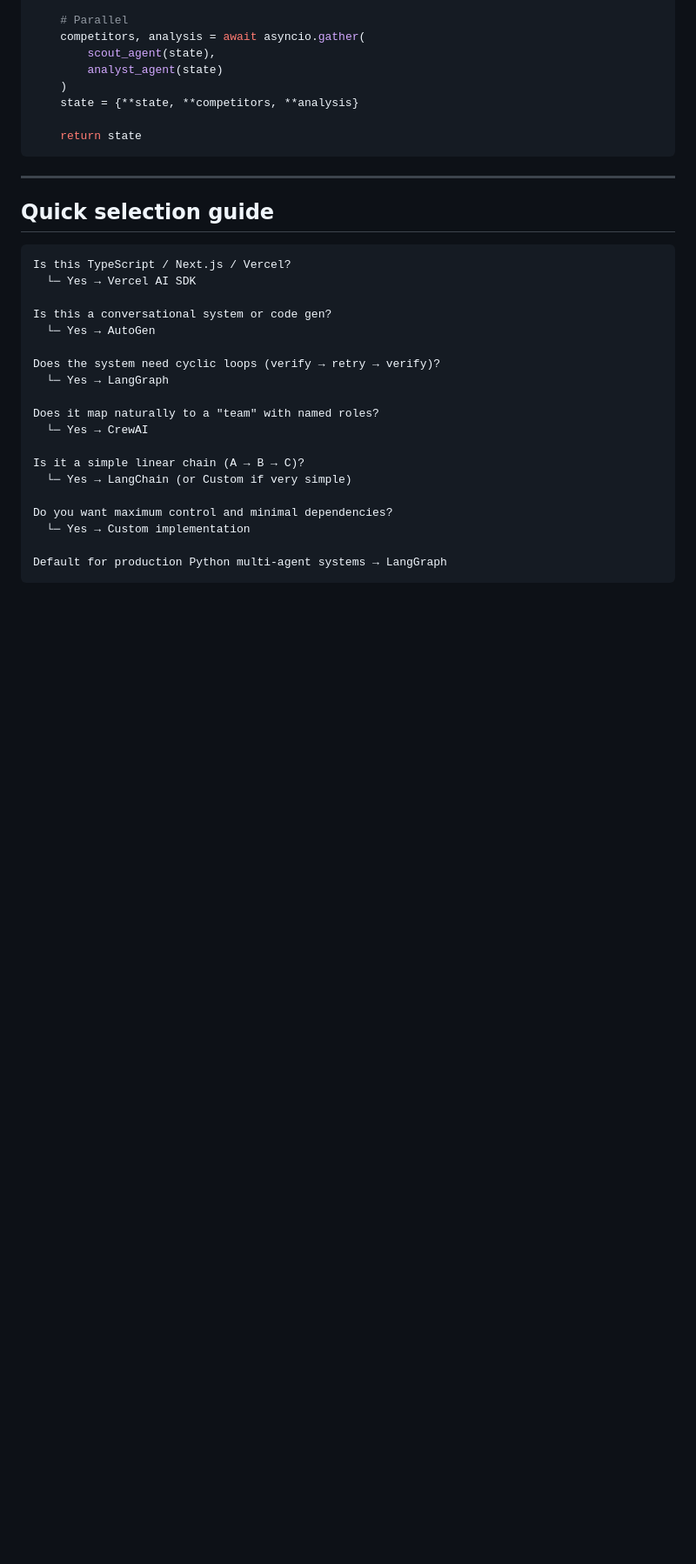
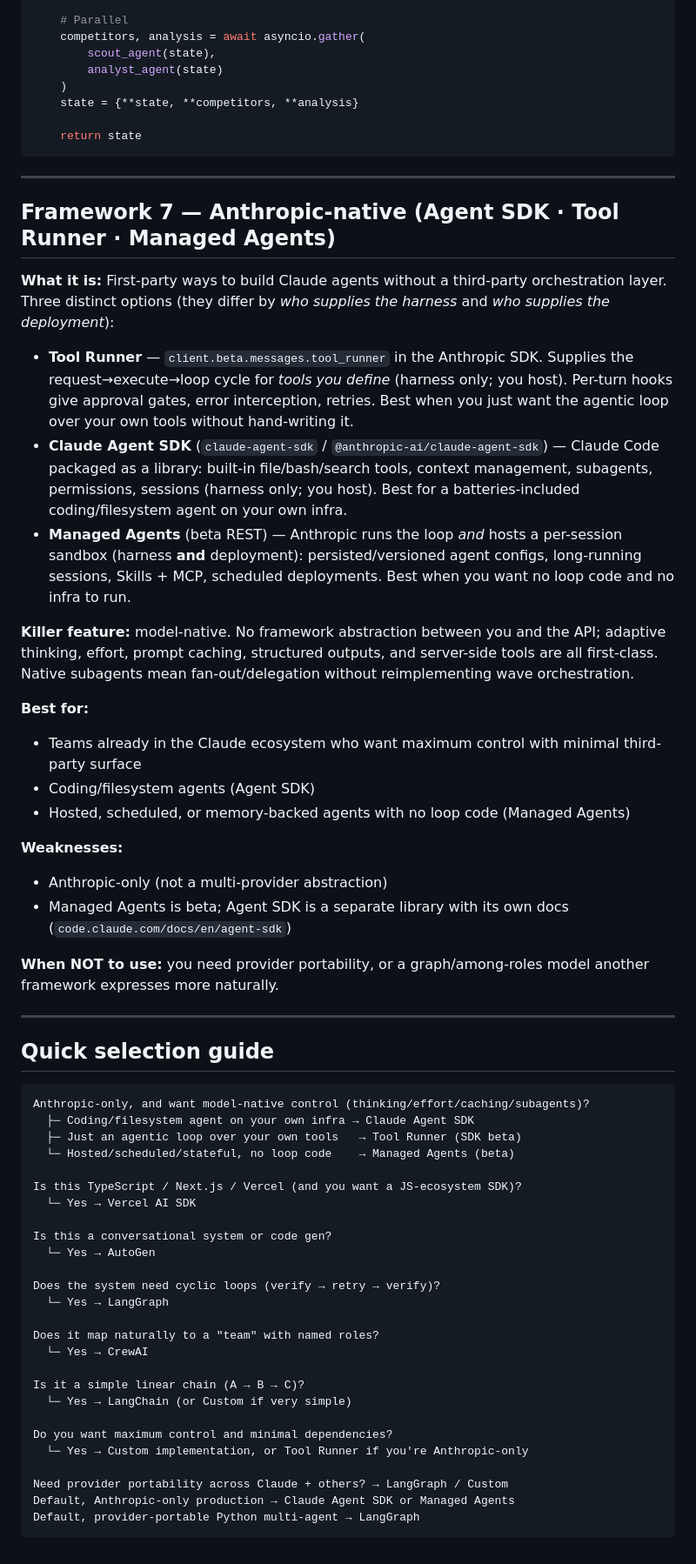
Before and after one commit to aakashdhar/vibe-skill, a Markdown page: vibe-agent/references/FRAMEWORKS.md, the part around the change. Shown at 87% size. Rendered like a GitHub page; blank space fills up the shorter version.

Commit message:
feat(wave-3e): add Anthropic-native agents as a first-class framework option
vibe-agent listed six third-party frameworks with no first-party option, despite
these now being legitimate model-native alternatives.

- FRAMEWORKS.md: add "Framework 7 — Anthropic-native" covering Tool Runner
  (loop over your own tools), Claude Agent SDK (batteries-included coding agent),
  and Managed Agents (hosted loop + sandbox), with the harness/deployment split
  and when-not-to-use; rebuild the quick selection guide around Anthropic-only
  vs provider-portable.
- SKILL.md Step 3: add the native options to the framework selection rules, and
  route provider-portability needs to LangGraph/Custom.

Co-Authored-By: Claude Opus 4.8 <noreply@anthropic.com>

````diff
--- a/vibe-agent/references/FRAMEWORKS.md
+++ b/vibe-agent/references/FRAMEWORKS.md
@@ -407,10 +407,56 @@ async def run_pipeline(url: str) -> PipelineState:
 
 ---
 
+## Framework 7 — Anthropic-native (Agent SDK · Tool Runner · Managed Agents)
+
+**What it is:** First-party ways to build Claude agents without a third-party
+orchestration layer. Three distinct options (they differ by *who supplies the
+harness* and *who supplies the deployment*):
+
+- **Tool Runner** — `client.beta.messages.tool_runner` in the Anthropic SDK.
+  Supplies the request→execute→loop cycle for *tools you define* (harness only;
+  you host). Per-turn hooks give approval gates, error interception, retries.
+  Best when you just want the agentic loop over your own tools without
+  hand-writing it.
+- **Claude Agent SDK** (`claude-agent-sdk` / `@anthropic-ai/claude-agent-sdk`) —
+  Claude Code packaged as a library: built-in file/bash/search tools, context
+  management, subagents, permissions, sessions (harness only; you host). Best for
+  a batteries-included coding/filesystem agent on your own infra.
+- **Managed Agents** (beta REST) — Anthropic runs the loop *and* hosts a
+  per-session sandbox (harness **and** deployment): persisted/versioned agent
+  configs, long-running sessions, Skills + MCP, scheduled deployments. Best when
+  you want no loop code and no infra to run.
+
+**Killer feature:** model-native. No framework abstraction between you and the
+API; adaptive thinking, effort, prompt caching, structured outputs, and
+server-side tools are all first-class. Native subagents mean fan-out/delegation
+without reimplementing wave orchestration.
+
+**Best for:**
+- Teams already in the Claude ecosystem who want maximum control with minimal
+  third-party surface
+- Coding/filesystem agents (Agent SDK)
+- Hosted, scheduled, or memory-backed agents with no loop code (Managed Agents)
+
+**Weaknesses:**
+- Anthropic-only (not a multi-provider abstraction)
+- Managed Agents is beta; Agent SDK is a separate library with its own docs
+  (`code.claude.com/docs/en/agent-sdk`)
+
+**When NOT to use:** you need provider portability, or a graph/among-roles model
+another framework expresses more naturally.
+
+---
+
 ## Quick selection guide
 
 ```
-Is this TypeScript / Next.js / Vercel?
+Anthropic-only, and want model-native control (thinking/effort/caching/subagents)?
+  ├─ Coding/filesystem agent on your own infra → Claude Agent SDK
+  ├─ Just an agentic loop over your own tools   → Tool Runner (SDK beta)
+  └─ Hosted/scheduled/stateful, no loop code    → Managed Agents (beta)
+
+Is this TypeScript / Next.js / Vercel (and you want a JS-ecosystem SDK)?
   └─ Yes → Vercel AI SDK
 
 Is this a conversational system or code gen?
@@ -426,7 +472,9 @@ Is it a simple linear chain (A → B → C)?
   └─ Yes → LangChain (or Custom if very simple)
 
 Do you want maximum control and minimal dependencies?
-  └─ Yes → Custom implementation
+  └─ Yes → Custom implementation, or Tool Runner if you're Anthropic-only
 
-Default for production Python multi-agent systems → LangGraph
+Need provider portability across Claude + others? → LangGraph / Custom
+Default, Anthropic-only production → Claude Agent SDK or Managed Agents
+Default, provider-portable Python multi-agent → LangGraph
 ```
````
Also changed, not shown: vibe-agent/SKILL.md (+5 -0 lines).
